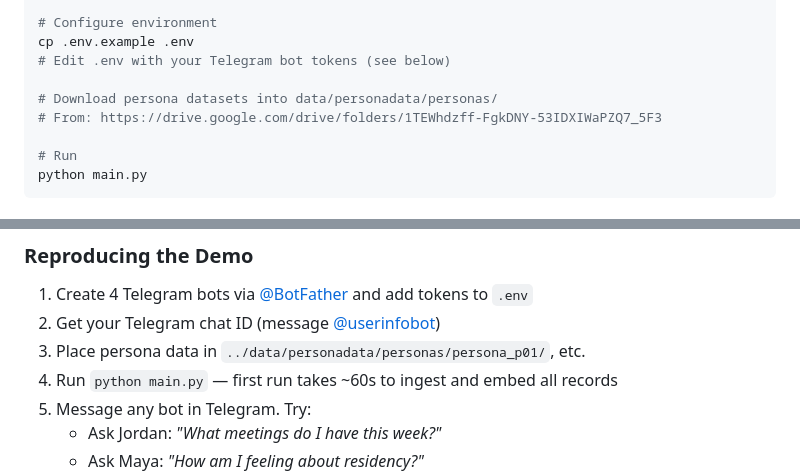
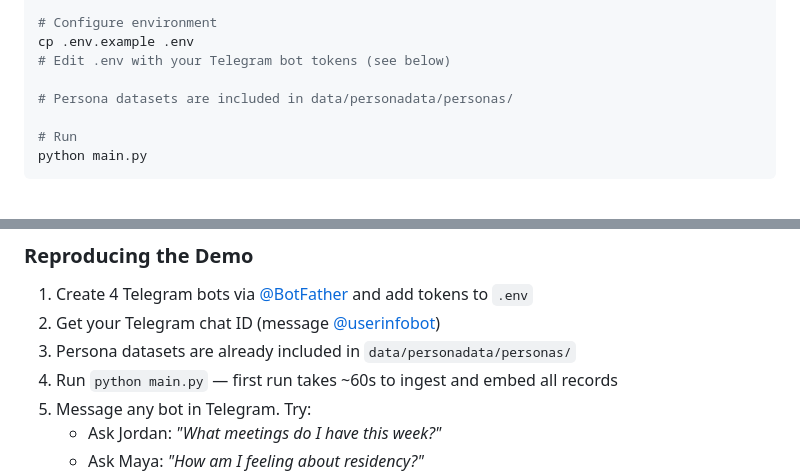
Before and after one commit to thinklikeadesigner/hackathon-demo, a Markdown page: README.md, 2 parts joined by grey strips. GitHub-like rendering.

Commit message:
fix: update README paths — datasets are included in repo
Co-Authored-By: Claude Opus 4.6 <noreply@anthropic.com>

```diff
--- a/README.md
+++ b/README.md
@@ -30,8 +30,7 @@ ollama pull nomic-embed-text
 cp .env.example .env
 # Edit .env with your Telegram bot tokens (see below)
 
-# Download persona datasets into data/personadata/personas/
-# From: https://drive.google.com/drive/folders/1TEWhdzff-FgkDNY-53IDXIWaPZQ7_5F3
+# Persona datasets are included in data/personadata/personas/
 
 # Run
 python main.py
@@ -56,7 +55,7 @@ SUPABASE_SERVICE_KEY=eyJ...
 
 1. Create 4 Telegram bots via [@BotFather](https://t.me/BotFather) and add tokens to `.env`
 2. Get your Telegram chat ID (message [@userinfobot](https://t.me/userinfobot))
-3. Place persona data in `../data/personadata/personas/persona_p01/`, etc.
+3. Persona datasets are already included in `data/personadata/personas/`
 4. Run `python main.py` — first run takes ~60s to ingest and embed all records
 5. Message any bot in Telegram. Try:
    - Ask Jordan: *"What meetings do I have this week?"*
```
Also changed, not shown: cascade-api/README.md (+2 -3 lines).
